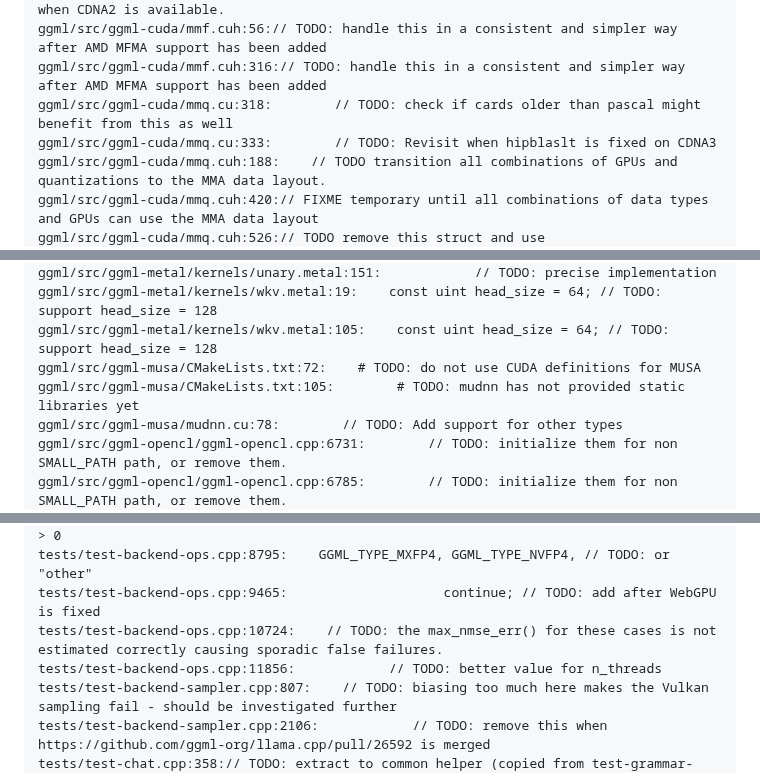
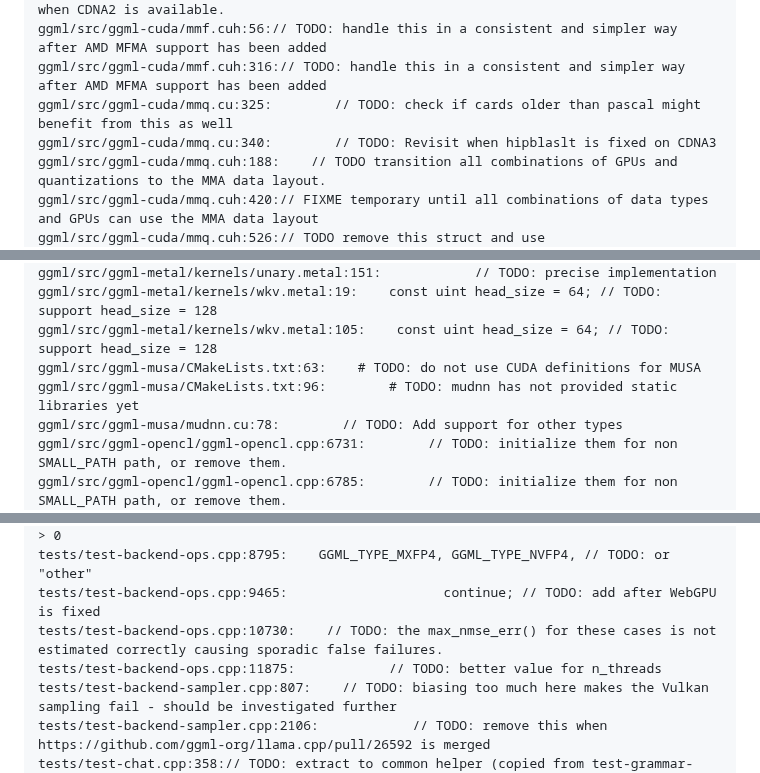
Before and after one commit to ggml-org/llama.cpp-dev, a Markdown page: README-todo-counts.md, 3 parts joined by grey strips. Drawn GitHub-style.

```diff
--- a/README-todo-counts.md
+++ b/README-todo-counts.md
@@ -690,8 +689,8 @@ ggml/src/ggml-cuda/lightning-indexer.cu:239:// TODO there is one ugly assumption
 ggml/src/ggml-cuda/mmf.cu:172:            //TODO: truse CDNA2 as CDNA1, tune the perf when CDNA2 is available.
 ggml/src/ggml-cuda/mmf.cuh:56:// TODO: handle this in a consistent and simpler way after AMD MFMA support has been added
 ggml/src/ggml-cuda/mmf.cuh:316:// TODO: handle this in a consistent and simpler way after AMD MFMA support has been added
-ggml/src/ggml-cuda/mmq.cu:318:        // TODO: check if cards older than pascal might benefit from this as well
-ggml/src/ggml-cuda/mmq.cu:333:        // TODO: Revisit when hipblaslt is fixed on CDNA3
+ggml/src/ggml-cuda/mmq.cu:325:        // TODO: check if cards older than pascal might benefit from this as well
+ggml/src/ggml-cuda/mmq.cu:340:        // TODO: Revisit when hipblaslt is fixed on CDNA3
 ggml/src/ggml-cuda/mmq.cuh:188:    // TODO transition all combinations of GPUs and quantizations to the MMA data layout.
 ggml/src/ggml-cuda/mmq.cuh:420:// FIXME temporary until all combinations of data types and GPUs can use the MMA data layout
 ggml/src/ggml-cuda/mmq.cuh:526:// TODO remove this struct and use ggml_cuda_mmq_sram_layout instead.
@@ -748,8 +746,8 @@ ggml/src/ggml-metal/kernels/reduce.metal:18:    // TODO: become function constan
 ggml/src/ggml-metal/kernels/unary.metal:151:            // TODO: precise implementation
 ggml/src/ggml-metal/kernels/wkv.metal:19:    const uint head_size = 64; // TODO: support head_size = 128
 ggml/src/ggml-metal/kernels/wkv.metal:105:    const uint head_size = 64; // TODO: support head_size = 128
-ggml/src/ggml-musa/CMakeLists.txt:72:    # TODO: do not use CUDA definitions for MUSA
-ggml/src/ggml-musa/CMakeLists.txt:105:        # TODO: mudnn has not provided static libraries yet
+ggml/src/ggml-musa/CMakeLists.txt:63:    # TODO: do not use CUDA definitions for MUSA
+ggml/src/ggml-musa/CMakeLists.txt:96:        # TODO: mudnn has not provided static libraries yet
 ggml/src/ggml-musa/mudnn.cu:78:        // TODO: Add support for other types
 ggml/src/ggml-opencl/ggml-opencl.cpp:6731:        // TODO: initialize them for non SMALL_PATH path, or remove them.
 ggml/src/ggml-opencl/ggml-opencl.cpp:6785:        // TODO: initialize them for non SMALL_PATH path, or remove them.
@@ -1085,8 +1083,8 @@ tests/test-backend-ops.cpp:5707:                // FIXME: support gradients with
 tests/test-backend-ops.cpp:5719:                // FIXME: support gradients with n_offs > 0
 tests/test-backend-ops.cpp:8795:    GGML_TYPE_MXFP4, GGML_TYPE_NVFP4, // TODO: or "other"
 tests/test-backend-ops.cpp:9465:                    continue; // TODO: add after WebGPU is fixed
-tests/test-backend-ops.cpp:10724:    // TODO: the max_nmse_err() for these cases is not estimated correctly causing sporadic false failures.
-tests/test-backend-ops.cpp:11856:            // TODO: better value for n_threads
+tests/test-backend-ops.cpp:10730:    // TODO: the max_nmse_err() for these cases is not estimated correctly causing sporadic false failures.
+tests/test-backend-ops.cpp:11875:            // TODO: better value for n_threads
 tests/test-backend-sampler.cpp:807:    // TODO: biasing too much here makes the Vulkan sampling fail - should be investigated further
 tests/test-backend-sampler.cpp:2106:            // TODO: remove this when https://github.com/ggml-org/llama.cpp/pull/26592 is merged
 tests/test-chat.cpp:358:// TODO: extract to common helper (copied from test-grammar-integration.cpp)
```
Also changed, not shown: other parts of README-todo-counts.md (+326 -328 lines), todo-counts.png, 1 other file.
